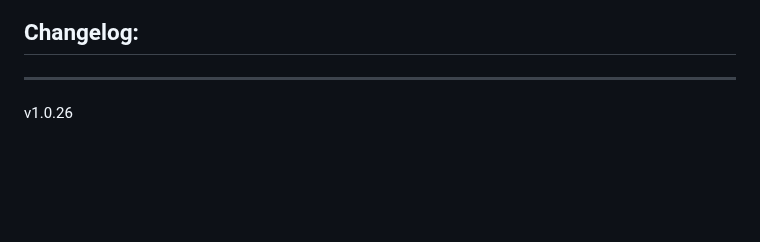
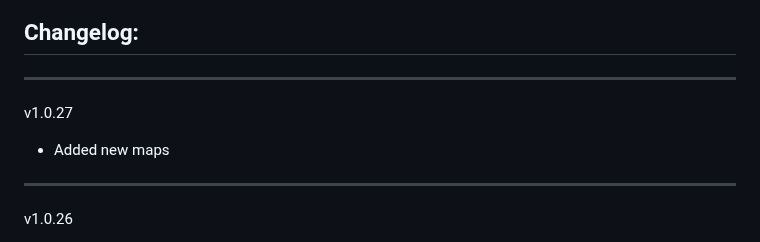
Before and after one commit to Forgotten-Adventures/FA_Battlemaps, a Markdown page: README.md, the part around the change. Rendered like a GitHub page; blank space fills up the shorter version.

```diff
--- a/README.md
+++ b/README.md
@@ -54,6 +54,9 @@ Module Settings allow you to
 ![ModuleSettings2](ModuleSettings2.jpg)
 
 ## Changelog:
+_____________
+v1.0.27
+* Added new maps
 _____________
 v1.0.26
 * Hotfix update
```
